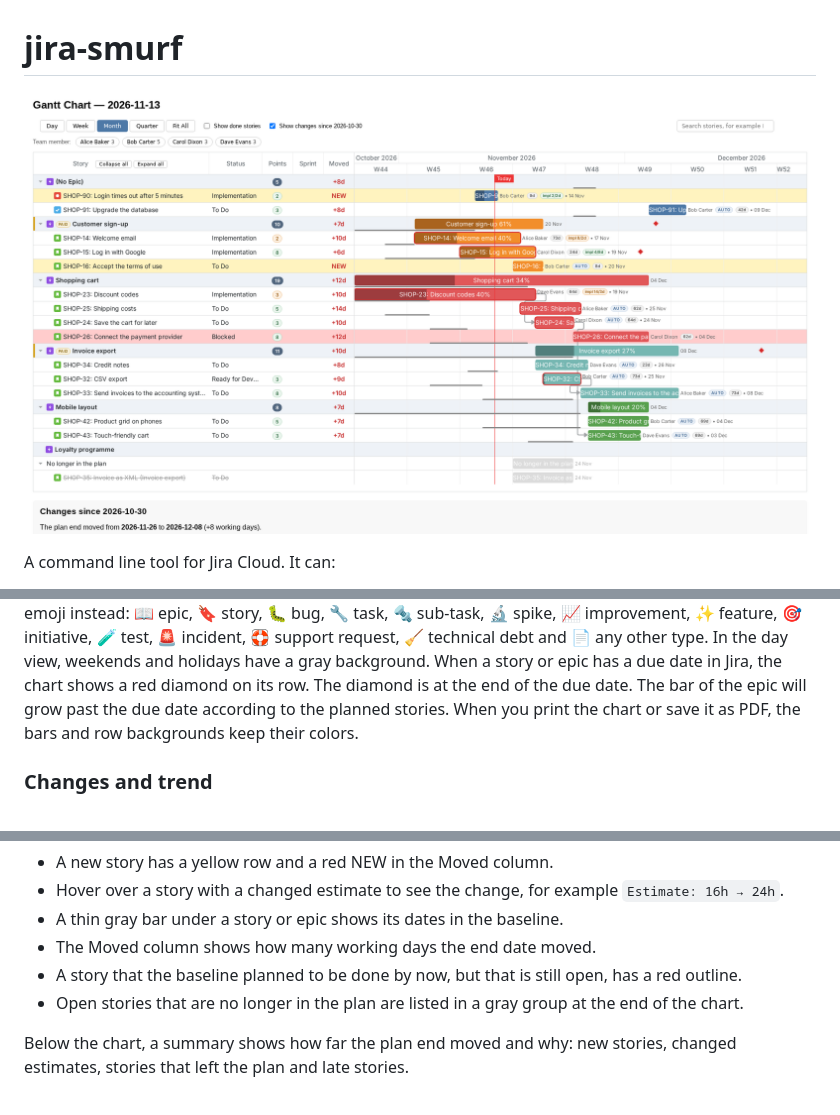
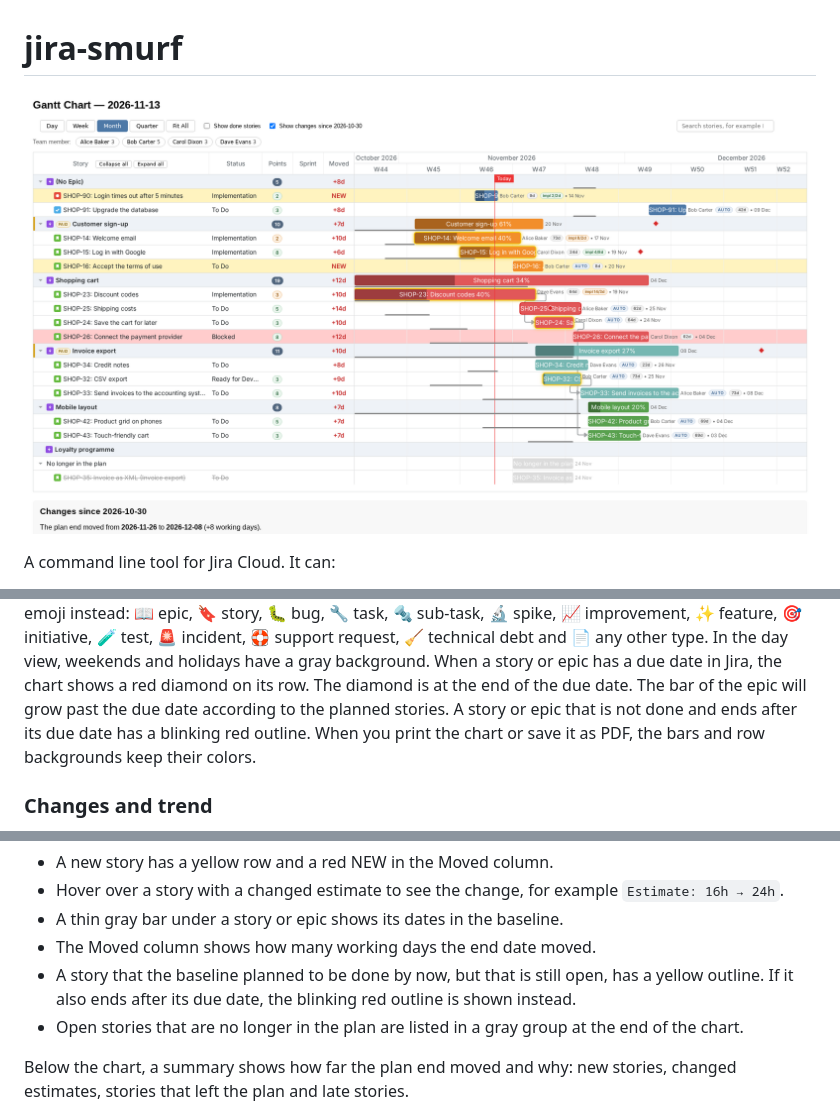
Before and after one commit to rolfchess/jira-smurf, a Markdown page: README.md, 3 parts joined by grey strips. Rendered like a GitHub page; pictures changed too: example-gantt.png.

```diff
--- a/README.md
+++ b/README.md
@@ -179,7 +179,8 @@ login. If an icon cannot be downloaded, the page shows an emoji instead: 📖 ep
 support request, 🧹 technical debt and 📄 any other type. In the day view, weekends and holidays
 have a gray background. When a story or epic has a due date in Jira, the chart shows a red diamond
 on its row. The diamond is at the end of the due date. The bar of the epic will grow past the due
-date according to the planned stories. When you print the chart or save it as PDF, the bars and row
+date according to the planned stories. A story or epic that is not done and ends after its due date
+has a blinking red outline. When you print the chart or save it as PDF, the bars and row
 backgrounds keep their colors.
 
 ### Changes and trend
@@ -199,7 +200,8 @@ The checkbox "Show changes since …" in the toolbar turns these marks on and of
 - Hover over a story with a changed estimate to see the change, for example `Estimate: 16h → 24h`.
 - A thin gray bar under a story or epic shows its dates in the baseline.
 - The Moved column shows how many working days the end date moved.
-- A story that the baseline planned to be done by now, but that is still open, has a red outline.
+- A story that the baseline planned to be done by now, but that is still open, has a yellow outline.
+  If it also ends after its due date, the blinking red outline is shown instead.
 - Open stories that are no longer in the plan are listed in a gray group at the end of the chart.
 
 Below the chart, a summary shows how far the plan end moved and why: new stories, changed estimates,
```
Also changed, not shown: CHANGES.md (+3 -0 lines), 1 other file.
